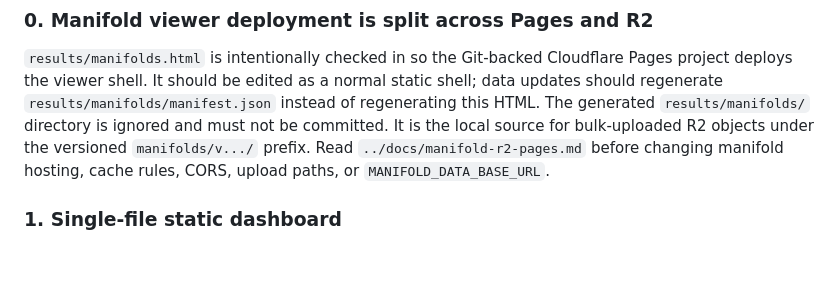
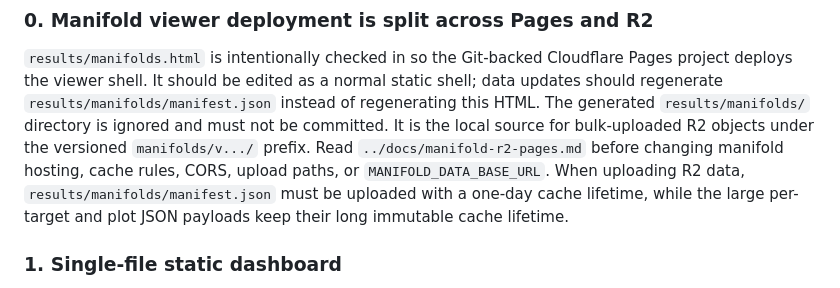
Before and after one commit to langotime/aionoscope-benchmarks, a Markdown page: results/AGENTS.md, the part around the change. GitHub-like rendering; blank space fills up the shorter version.

```diff
--- a/results/AGENTS.md
+++ b/results/AGENTS.md
@@ -20,6 +20,9 @@ is ignored and must not be committed. It is the local source for bulk-uploaded
 R2 objects under the versioned
 `manifolds/v.../` prefix. Read `../docs/manifold-r2-pages.md` before changing
 manifold hosting, cache rules, CORS, upload paths, or `MANIFOLD_DATA_BASE_URL`.
+When uploading R2 data, `results/manifolds/manifest.json` must be uploaded with
+a one-day cache lifetime, while the large per-target and plot JSON payloads keep
+their long immutable cache lifetime.
 
 ### 1. Single-file static dashboard
 
```
Also changed, not shown: docs/manifold-r2-pages.md (+42 -8 lines).
